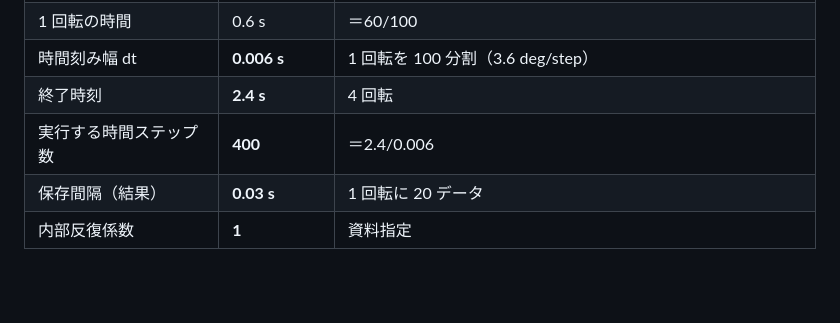
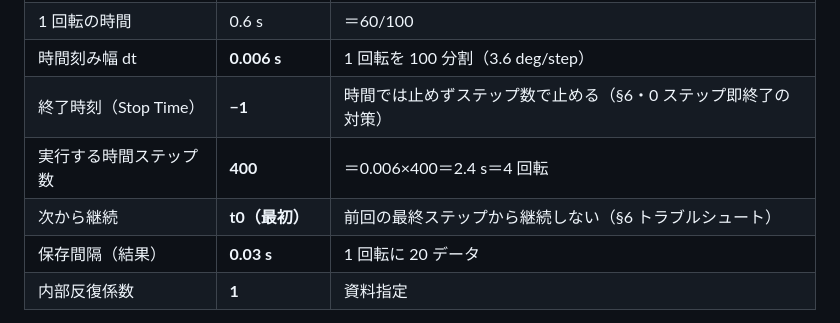
Before and after one commit to Ichiyou1922/Fluid_Mechanics_Report, a Markdown page: reports/11_autodesk_cfd_gui.md, the part around one of its changes. Rendered like a GitHub page; blank space fills up the shorter version.

```diff
--- a/reports/11_autodesk_cfd_gui.md
+++ b/reports/11_autodesk_cfd_gui.md
@@ -32,8 +32,9 @@ Case A / B / C を**同一設定**で解析し，推力 \(F_z\) を読み出す
 | 角速度 ω | **10.472 rad/s** | ＝100 rpm＝100×2π/60．モーション編集の「一定角速度」に入力 |
 | 1 回転の時間 | 0.6 s | ＝60/100 |
 | 時間刻み幅 dt | **0.006 s** | 1 回転を 100 分割（3.6 deg/step） |
-| 終了時刻 | **2.4 s** | 4 回転 |
-| 実行する時間ステップ数 | **400** | ＝2.4/0.006 |
+| 終了時刻（Stop Time） | **−1** | 時間では止めずステップ数で止める（§6・0 ステップ即終了の対策） |
+| 実行する時間ステップ数 | **400** | ＝0.006×400＝2.4 s＝4 回転 |
+| 次から継続 | **t0（最初）** | 前回の最終ステップから継続しない（§6 トラブルシュート） |
 | 保存間隔（結果） | **0.03 s** | 1 回転に 20 データ |
 | 内部反復係数 | **1** | 資料指定 |
 
```
Also changed, not shown: other parts of reports/11_autodesk_cfd_gui.md (+37 -24 lines), README.md (+8 -6 lines), scripts/cfd_setup.md (+17 -7 lines).
